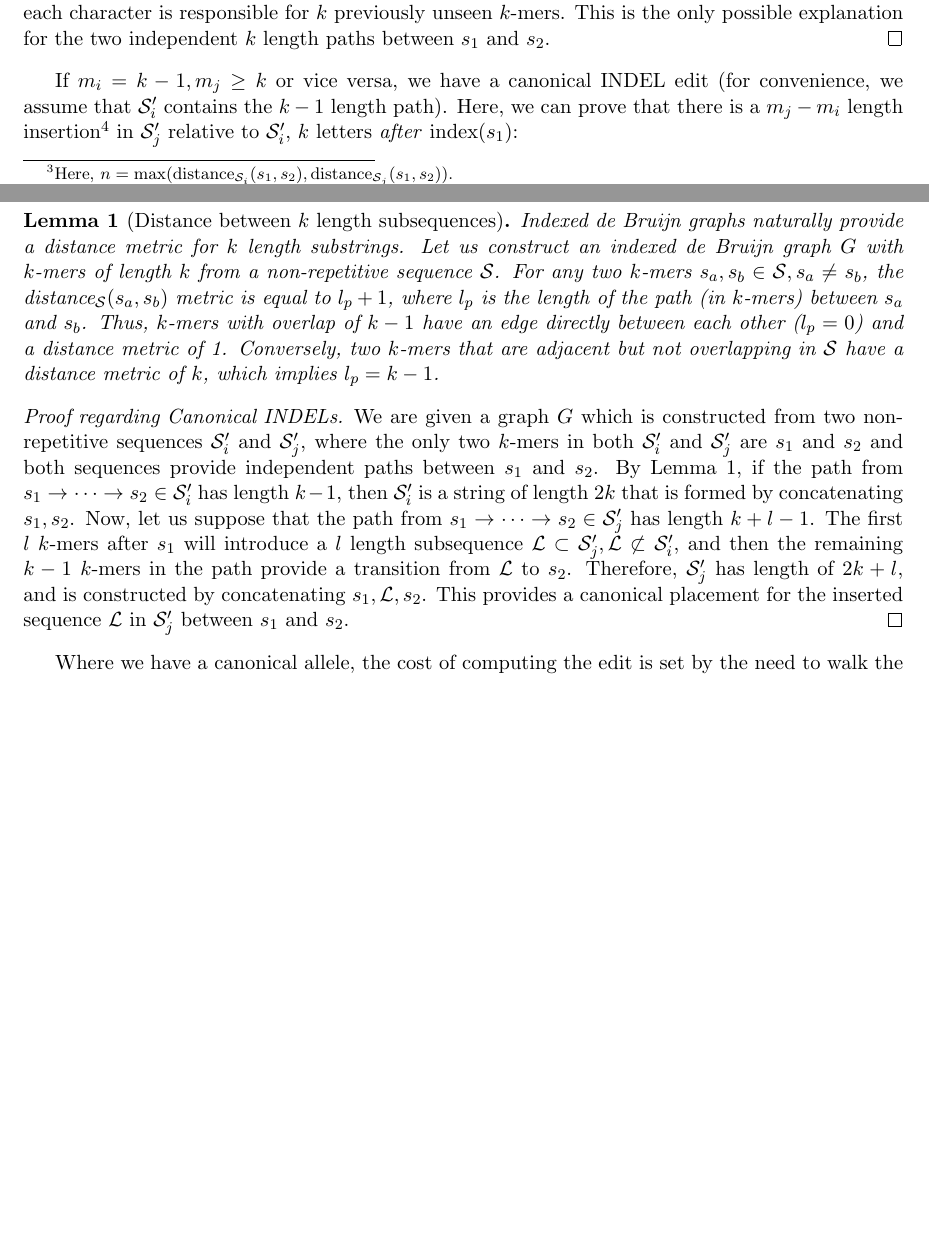
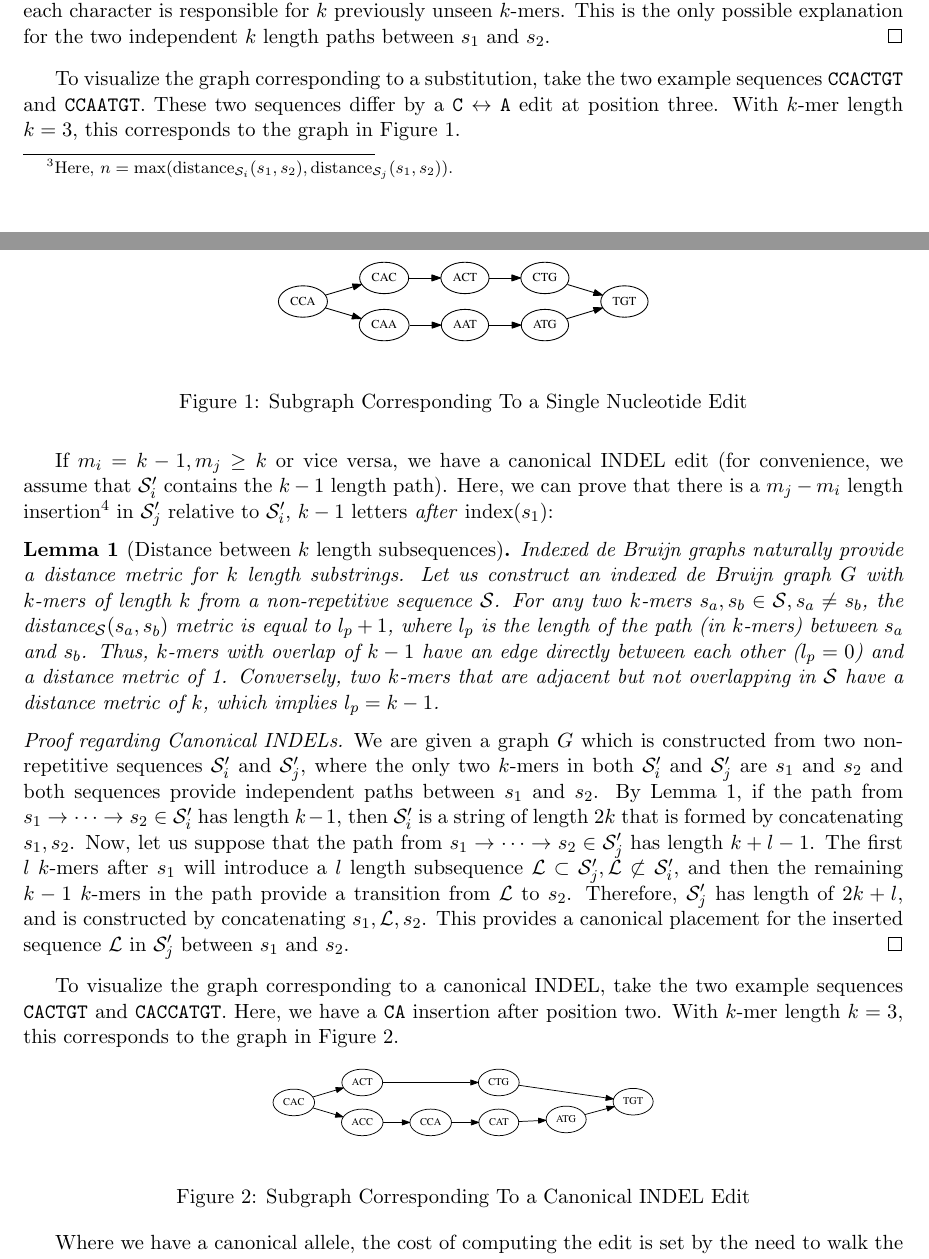
Before and after one commit to fnothaft/docs, a LaTeX paper (avocado/recomb-seq-15/reference-threaded-debruijn.tex): two parts of pages 3 and 4 of 8 before the commit and two parts of pages 3 and 4 of 9 after it, joined at a grey line, cut so that both start at the same text, the shorter picture padded with empty space. Compiled offline with pdfLaTeX.

Commit message:
Added a few figures to explain concepts in the paper.

```diff
--- a/avocado/recomb-seq-15/reference-threaded-debruijn.tex
+++ b/avocado/recomb-seq-15/reference-threaded-debruijn.tex
@@ -15,6 +15,7 @@
 \usepackage{algorithm}
 \usepackage{algorithmic}
 \usepackage{amsthm}
+\usepackage{graphicx}
 
 \newtheorem{defn}{Definition}
 \newtheorem{lemma}{Lemma}
@@ -197,10 +198,22 @@ previously unseen $k$-mers. This is the only possible explanation for the two in
 paths between $s_1$ and $s_2$.
 \end{proof}
 
+To visualize the graph corresponding to a substitution, take the two example sequences \texttt{CCACTGT}
+and \texttt{CCAATGT}. These two sequences differ by a \texttt{C} $\leftrightarrow$ \texttt{A} edit at
+position three. With $k$-mer length $k = 3$, this corresponds to the graph in Figure~\ref{fig:sne}.
+
+\begin{figure}[h]
+\begin{center}
+\includegraphics[width=0.5\linewidth, clip=true, trim=0 39 0 39]{graphs/sne.pdf}
+\end{center}
+\caption{Subgraph Corresponding To a Single Nucleotide Edit}
+\label{fig:sne}
+\end{figure}
+
 If $m_i = k - 1, m_j \ge k$ or vice versa, we have a canonical INDEL edit (for convenience, we assume
 that $\mathcal{S}_i'$ contains the $k - 1$ length path). Here, we can prove that there is a $m_j - m_i$
 length insertion\footnote{This is equivalently a $m_j - m_i$ length deletion in $\mathcal{S}_i'$ relative to
-$\mathcal{S}_j'$.} in $\mathcal{S}_j'$ relative to $\mathcal{S}_i'$, $k$ letters \emph{after}
+$\mathcal{S}_j'$.} in $\mathcal{S}_j'$ relative to $\mathcal{S}_i'$, $k - 1$ letters \emph{after}
 $\text{index}(s_1)$:
 
 \begin{lemma}[Distance between $k$ length subsequences]
@@ -229,6 +242,18 @@ $\mathcal{S}_j'$ has length of $2k + l$, and is constructed by concatenating $s_
 This provides a canonical placement for the inserted sequence $\mathcal{L}$ in $\mathcal{S}_j'$ between
 $s_1$ and $s_2$.
 \end{proof}
+
+To visualize the graph corresponding to a canonical INDEL, take the two example sequences
+\texttt{CACTGT} and \texttt{CACCATGT}. Here, we have a \texttt{CA} insertion after position two. With
+$k$-mer length $k = 3$, this corresponds to the graph in Figure~\ref{fig:indel}.
+
+\begin{figure}[h]
+\begin{center}
+\includegraphics[width=0.5\linewidth, clip=true, trim=0 39 0 39]{graphs/indel.pdf}
+\end{center}
+\caption{Subgraph Corresponding To a Canonical INDEL Edit}
+\label{fig:indel}
+\end{figure}
 
 Where we have a canonical allele, the cost of computing the edit is set by the need to walk the graph
 linearly from $s_1$ to $s_2$, and is therefore $\mathcal{O}(n)$. However, in practice, we will see
```
Also changed, not shown: avocado/recomb-seq-15/graphs/fsm.pdf (added), avocado/recomb-seq-15/graphs/indel.pdf (added), avocado/recomb-seq-15/graphs/sne.pdf (added), avocado/recomb-seq-15/reference-threaded-debruijn.pdf, avocado/recomb-seq-15/reference-threaded-debruijn.tex (12 more changed lines), 3 other files.
